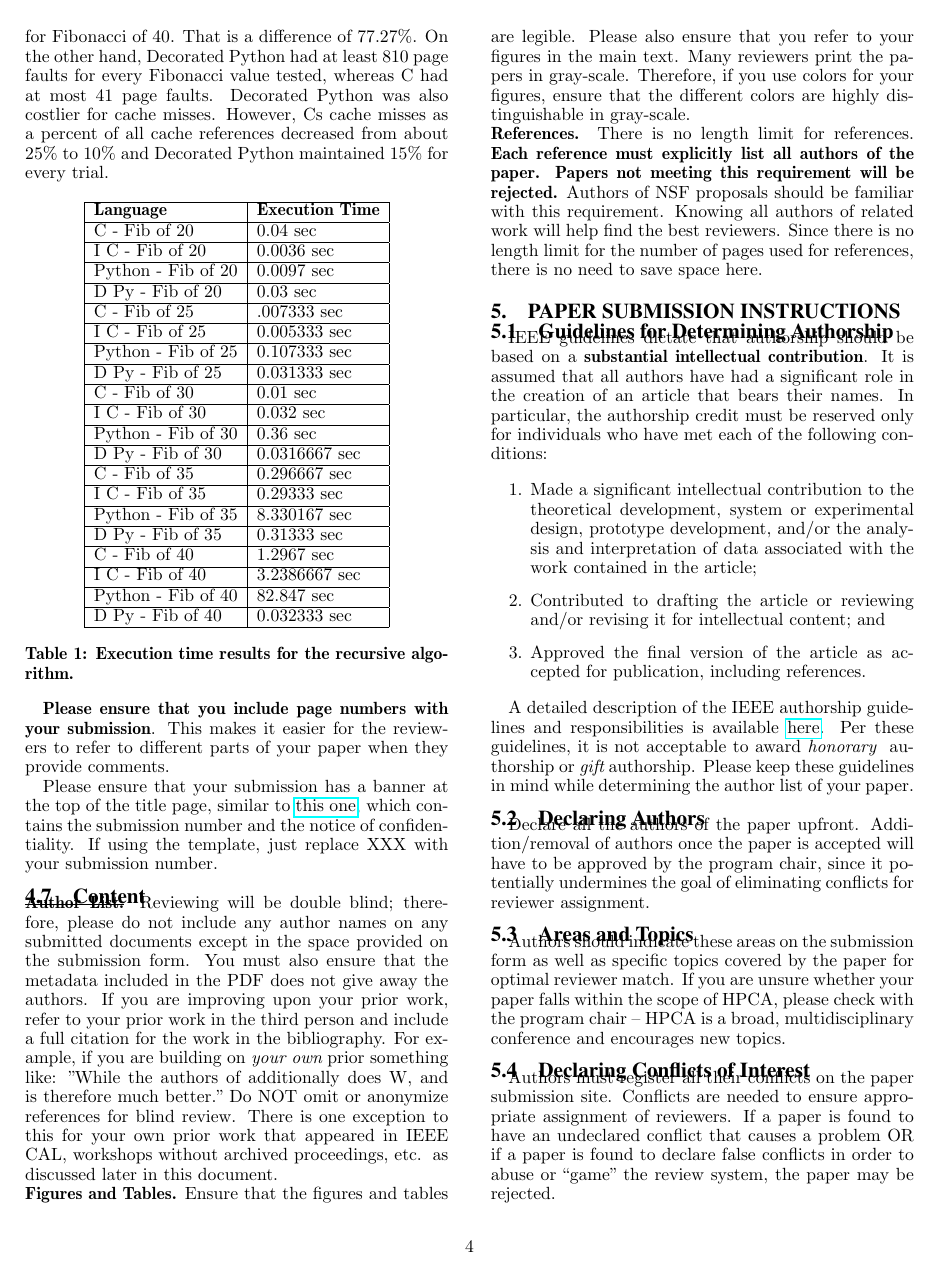
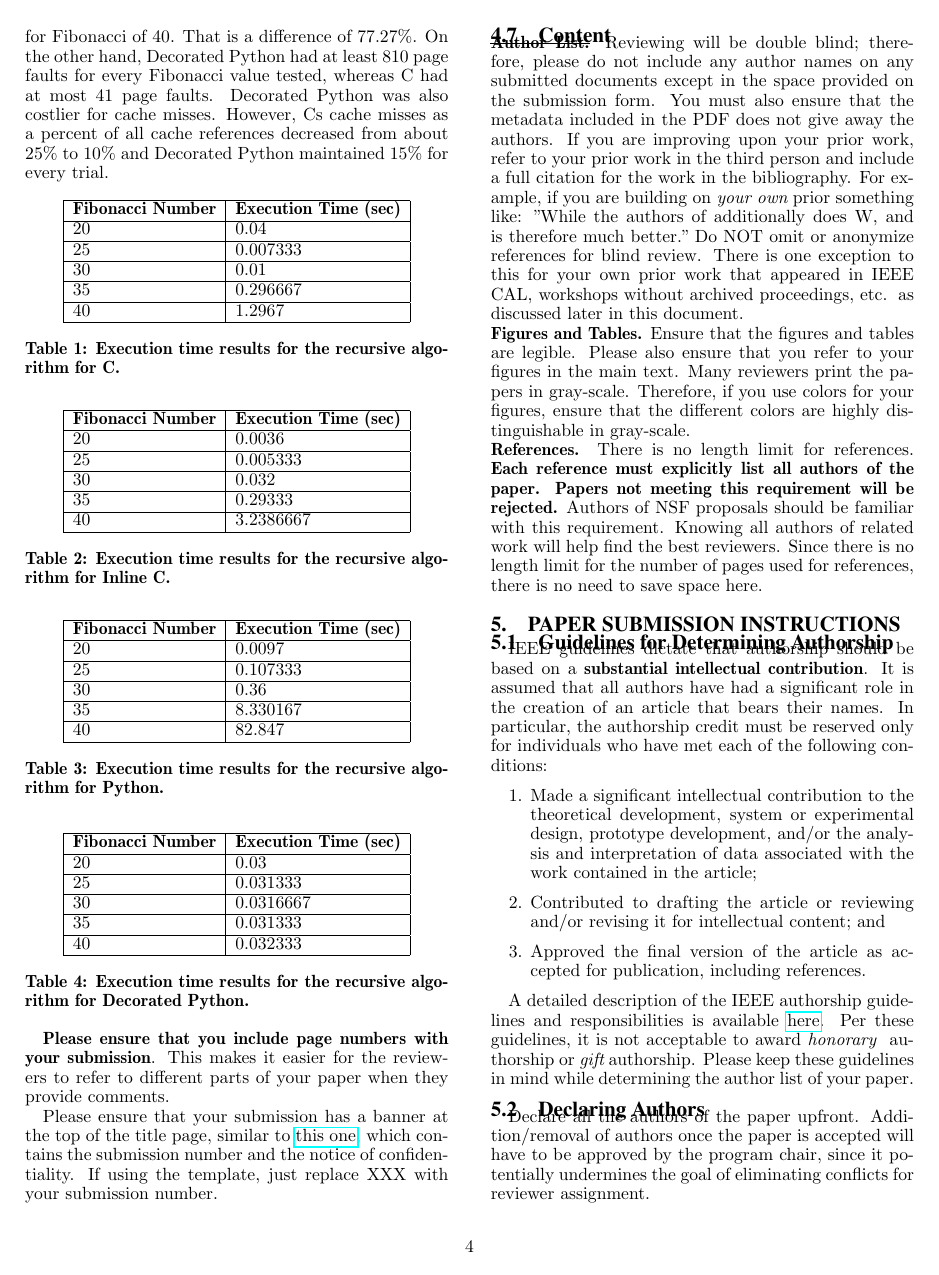
Before and after one commit to sicoyle/Research, a LaTeX paper (hpca24-latex-template/main.tex): page 4 of 5. Compiled offline with pdfLaTeX.

Commit message:
worked on tables

```diff
--- a/hpca24-latex-template/main.tex
+++ b/hpca24-latex-template/main.tex
@@ -121,55 +121,94 @@ Python took longer for its task clock rates than that of Decorated Python with F
 C was faster than Decorated Python with a speedup of almost 30 for Fibonacci of 20. Contrarily, the two switched places after Fibonacci of 30, with Decorated Python ending Fibonacci of 40 almost 90 times faster than C. Decorated Python had fewer CPU cycles at 60,976,899.33 cycles, with C at 858,889,235,221. Decorated Python outperformed C in regard to instruction count, having 28,075,491.67 instructions, and C at 6,169,788,902. Both used about 0.9 CPUs, but C used 2.156 GHz, and Decorated Python only used 1.666 GHz for Fibonacci of 40. That is a difference of 77.27\%. On the other hand, Decorated Python had at least 810 page faults for every Fibonacci value tested, whereas C had at most 41 page faults. Decorated Python was also costlier for cache misses. However, Cs cache misses as a percent of all cache references decreased from about 25\% to 10\% and Decorated Python maintained 15\% for every trial.
 
 \begin{scriptsize}
-\begin{table}[h!]
+\begin{table}[ht!]
   \centering
   \begin{tabular}{|l|l|}
     \hline
-    \textbf{Language} & \textbf{Execution Time}\\
+    \textbf{Fibonacci Number} & \textbf{Execution Time (sec)}\\
     \hline
-    C - Fib of 20 & 0.04 sec\\
+    20 & 0.04\\
     \hline
-	I C - Fib of 20 & 0.0036 sec\\
+    25 & 0.007333\\
 	\hline
-    Python - Fib of 20 & 0.0097 sec\\
+	30 & 0.01\\
+	\hline
+	35 & 0.296667\\
+	\hline
+	40 & 1.2967\\
+	\hline
+\end{tabular}
+\caption{Execution time results for the recursive algorithm for C.}
+\label{table:formatting}
+\end{table}
+\end{scriptsize}
+
+\begin{scriptsize}
+\begin{table}[ht!]
+  \centering
+  \begin{tabular}{|l|l|}
     \hline
-    D Py - Fib of 20 & 0.03 sec\\
+    \textbf{Fibonacci Number} & \textbf{Execution Time (sec)}\\
     \hline
-    C - Fib of 25 & .007333 sec\\
+    20 & 0.0036\\
     \hline
-	I C - Fib of 25 & 0.005333 sec\\
+    25 & 0.005333\\
 	\hline
-	Python - Fib of 25 & 0.107333 sec\\
+	30 & 0.032\\
 	\hline
-    D Py - Fib of 25 & 0.031333 sec\\
+	35 & 0.29333\\
+	\hline
+	40 & 3.2386667\\
+	\hline
+\end{tabular}
+\caption{Execution time results for the recursive algorithm for Inline C.}
+\label{table:formatting}
+\end{table}
+\end{scriptsize}
+
+\begin{scriptsize}
+\begin{table}[ht!]
+  \centering
+  \begin{tabular}{|l|l|}
     \hline
-    C - Fib of 30 & 0.01 sec\\
+    \textbf{Fibonacci Number} & \textbf{Execution Time (sec)}\\
+    \hline
+    20 & 0.0097\\
+    \hline
+    25 & 0.107333\\
 	\hline
-	I C - Fib of 30 & 0.032 sec\\
+	30 & 0.36\\
 	\hline
-	Python - Fib of 30 & 0.36 sec\\
+	35 & 8.330167\\
 	\hline
-	D Py - Fib of 30 & 0.0316667 sec\\
+	40 & 82.847\\
 	\hline
-	C - Fib of 35 & 0.296667 sec\\
+\end{tabular}
+\caption{Execution time results for the recursive algorithm for Python.}
+\label{table:formatting}
+\end{table}
+\end{scriptsize}
+
+\begin{scriptsize}
+\begin{table}[ht!]
+  \centering
+  \begin{tabular}{|l|l|}
+    \hline
+    \textbf{Fibonacci Number} & \textbf{Execution Time (sec)}\\
+    \hline
+    20 & 0.03\\
+    \hline
+    25 & 0.031333\\
 	\hline
-	I C - Fib of 35 & 0.29333 sec\\
+	30 & 0.0316667\\
 	\hline
-	Python - Fib of 35 & 8.330167 sec\\
+	35 & 0.031333\\
 	\hline
-	D Py - Fib of 35 & 0.31333 sec\\
+	40 & 0.032333\\
 	\hline
-	C - Fib of 40 & 1.2967 sec\\
-	\hline
-	I C - Fib of 40 & 3.2386667 sec\\
-	\hline
-	Python - Fib of 40 & 82.847 sec\\
-	\hline
-	D Py - Fib of 40 & 0.032333 sec\\
-    \hline
-  \end{tabular}
-  \caption{Execution time results for the recursive algorithm.}
-  \label{table:formatting}
+\end{tabular}
+\caption{Execution time results for the recursive algorithm for Decorated Python.}
+\label{table:formatting}
 \end{table}
 \end{scriptsize}
 
```
Also changed, not shown: hpca24-latex-template/main.pdf.
